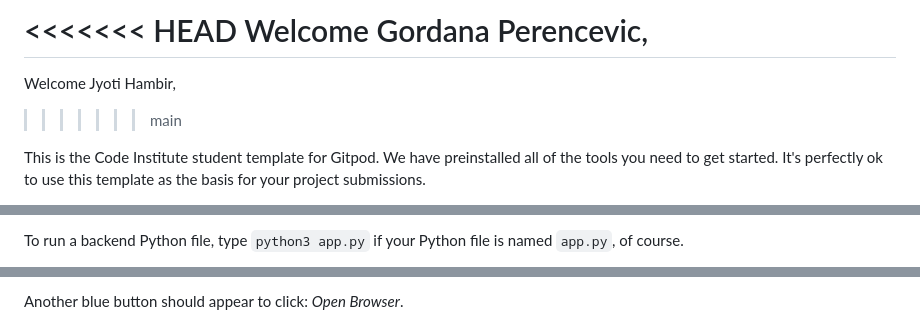
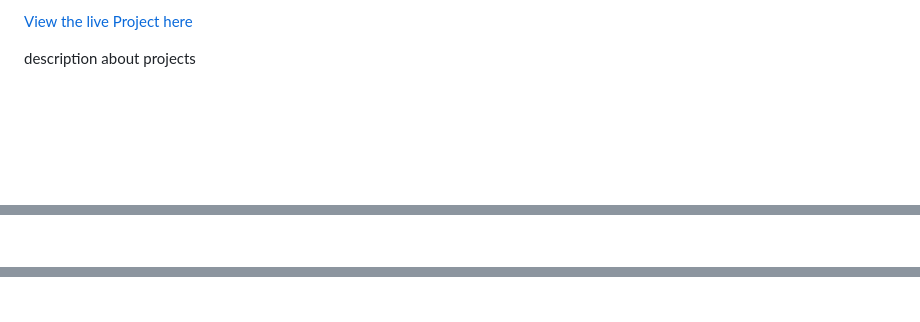
Before and after one commit to JyotiHambir-BC/teamCrushersFirstHackathon, a Markdown page: README.md, 3 parts joined by grey strips. Rendered like a GitHub page; blank space fills up the shorter version.

```diff
--- a/README.md
+++ b/README.md
@@ -2,9 +2,5 @@
 
-<<<<<<< HEAD
-Welcome Gordana Perencevic,
-=======
-Welcome Jyoti Hambir,
->>>>>>> main
+[View the live Project here](url)
 
-This is the Code Institute student template for Gitpod. We have preinstalled all of the tools you need to get started. It's perfectly ok to use this template as the basis for your project submissions.
+description about projects
 
@@ -22,3 +21,2 @@ Another blue button should appear to click: _Open Browser_.
 
-To run a backend Python file, type `python3 app.py` if your Python file is named `app.py`, of course.
 
@@ -26,3 +25,2 @@ A blue button should appear to click: _Make Public_,
 
-Another blue button should appear to click: _Open Browser_.
 
```
Also changed, not shown: other parts of README.md (+83 -83 lines).
